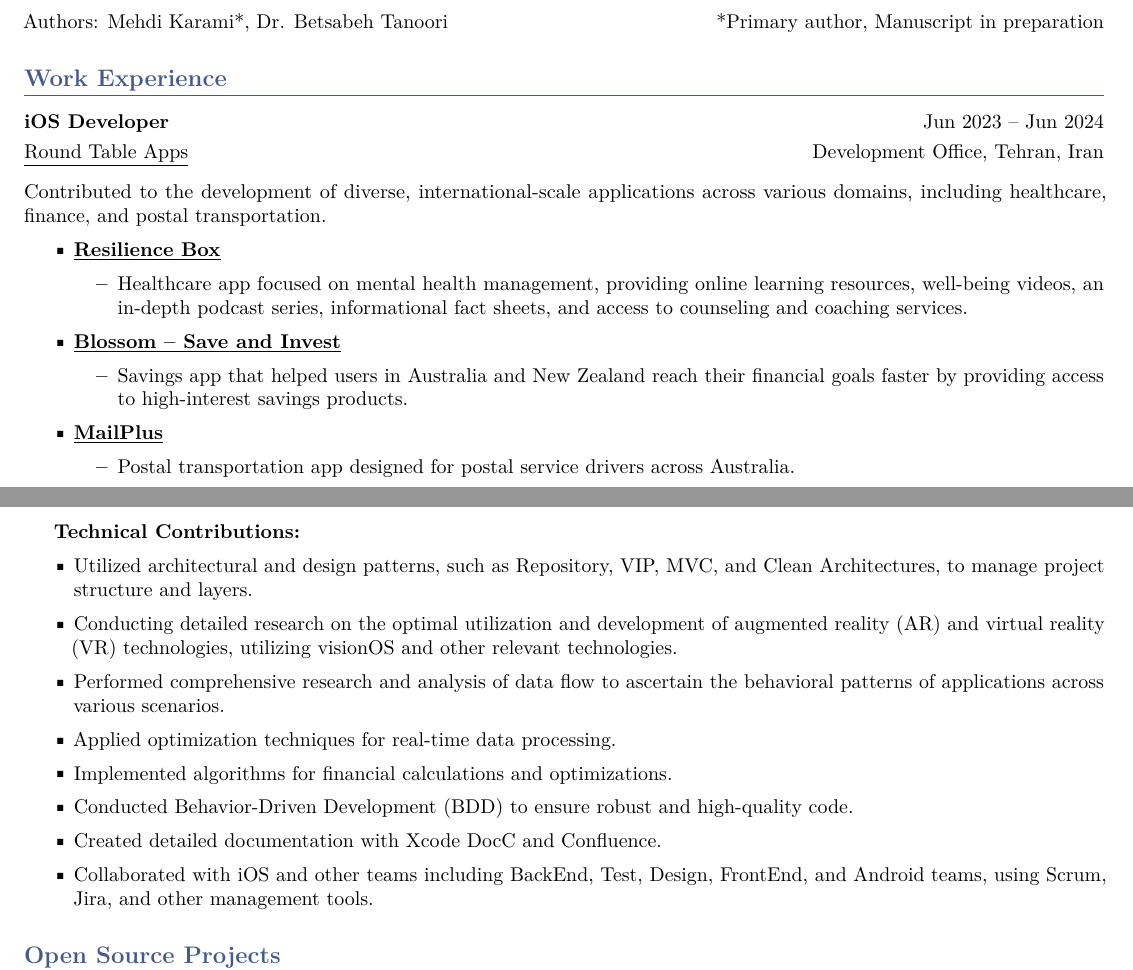
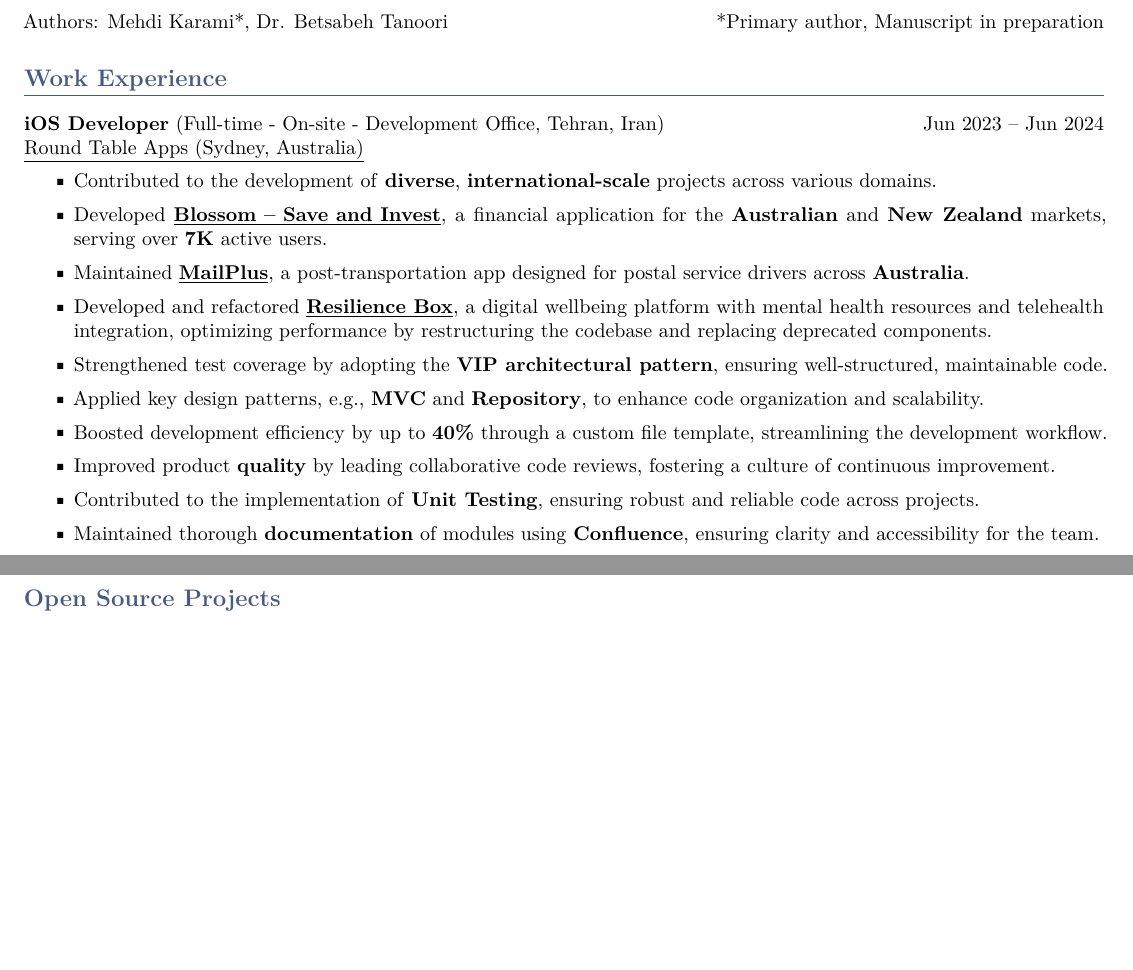
Before and after one commit to karami-mehdi/CV, a LaTeX CV (CV-work.tex): two parts of pages 1 and 2 of 3, joined at a grey line, cut so that both start at the same text, the shorter picture padded with empty space. Compiled offline with pdfLaTeX.

Commit message:
Update Work CV

```diff
--- a/CV-work.tex
+++ b/CV-work.tex
@@ -104,39 +104,21 @@ Authors: Mehdi Karami*, Dr. Betsabeh Tanoori \hfill *Primary author, Manuscript
 
 %-------------WORK EXPERIENCE---------------
 \section*{Work Experience}
-\textbf{iOS Developer} \hfill Jun 2023 -- Jun 2024 \\ [3pt]
-\href{https://roundtableapps.com}{\underline{Round Table Apps}} \hfill Development Office, Tehran, Iran \\ [8pt]
-Contributed to the development of diverse, international-scale applications across various domains, including healthcare, finance, and postal transportation.
+\textbf{iOS Developer} (Full-time - On-site - Development Office, Tehran, Iran) \hfill Jun 2023 -- Jun 2024 \\
+\href{https://roundtableapps.com}{\underline{Round Table Apps (Sydney, Australia)}} \hfill
 
 \begin{itemize}[label={\customsquare}]
-    \item \href{https://app.resiliencebox.com}{\underline{\textbf{Resilience Box}}}
-    \begin{itemize}
-        \item Healthcare app focused on mental health management, providing online learning resources, well-being videos, an in-depth podcast series, informational fact sheets, and access to counseling and coaching services.
-    \end{itemize}
-
-    \item \href{https://www.blossomapp.com}{\underline{\textbf{Blossom -- Save and Invest}}}
-    \begin{itemize}
-        \item Savings app that helped users in Australia and New Zealand reach their financial goals faster by providing access to high-interest savings products.
-    \end{itemize}
-
-    \item \href{https://mailplus.com.au}{\underline{\textbf{MailPlus}}}
-    \begin{itemize}
-        \item Postal transportation app designed for postal service drivers across Australia.
-    \end{itemize}
-\end{itemize}
-
-\newpage
-
-\textbf{Technical Contributions:}
-\begin{itemize}[label={\customsquare}]
-    \item Utilized architectural and design patterns, such as Repository, VIP, MVC, and Clean Architectures, to manage project structure and layers.
-    \item Conducting detailed research on the optimal utilization and development of augmented reality (AR) and virtual reality (VR) technologies, utilizing visionOS and other relevant technologies.
-    \item Performed comprehensive research and analysis of data flow to ascertain the behavioral patterns of applications across various scenarios.
-    \item Applied optimization techniques for real-time data processing.
-    \item Implemented algorithms for financial calculations and optimizations.
-    \item Conducted Behavior-Driven Development (BDD) to ensure robust and high-quality code.
-    \item Created detailed documentation with Xcode DocC and Confluence.
-    \item Collaborated with iOS and other teams including BackEnd, Test, Design, FrontEnd, and Android teams, using Scrum, Jira, and other management tools.
+    \item Contributed to the development of \textbf{diverse}, \textbf{international-scale} projects across various domains.
+    \item Developed \href{https://www.blossomapp.com}{\underline{\textbf{Blossom -- Save and Invest}}}, a financial application for the \textbf{Australian} and \textbf{New Zealand} markets, serving over \textbf{7K} active users.
+    \item Maintained \href{https://mailplus.com.au}{\underline{\textbf{MailPlus}}}, a post-transportation app designed for postal service drivers across \textbf{Australia}.
+    \item Developed and refactored \href{https://app.resiliencebox.com}{\underline{\textbf{Resilience Box}}}, a digital wellbeing platform with mental health resources and telehealth integration, optimizing performance by restructuring the codebase and replacing deprecated components.
+    \item Strengthened test coverage by adopting the \textbf{VIP architectural pattern}, ensuring well-structured, maintainable code.
+    \item Applied key design patterns, e.g., \textbf{MVC} and \textbf{Repository}, to enhance code organization and scalability.
+    \item Boosted development efficiency by up to \textbf{40\%} through a custom file template, streamlining the development workflow.
+    \item Improved product \textbf{quality} by leading collaborative code reviews, fostering a culture of continuous improvement.
+    % \item Engaged in \textbf{knowledge-sharing} sessions to promote best practices and stay informed on technological advancements.
+    \item Contributed to the implementation of \textbf{Unit Testing}, ensuring robust and reliable code across projects.
+    \item Maintained thorough \textbf{documentation} of modules using \textbf{Confluence}, ensuring clarity and accessibility for the team.
 \end{itemize}
 
 %-----------OPEN SOURCE PROJECTS------------
```
Also changed, not shown: CV-work.pdf, CV-work.tex (10 more changed lines).
